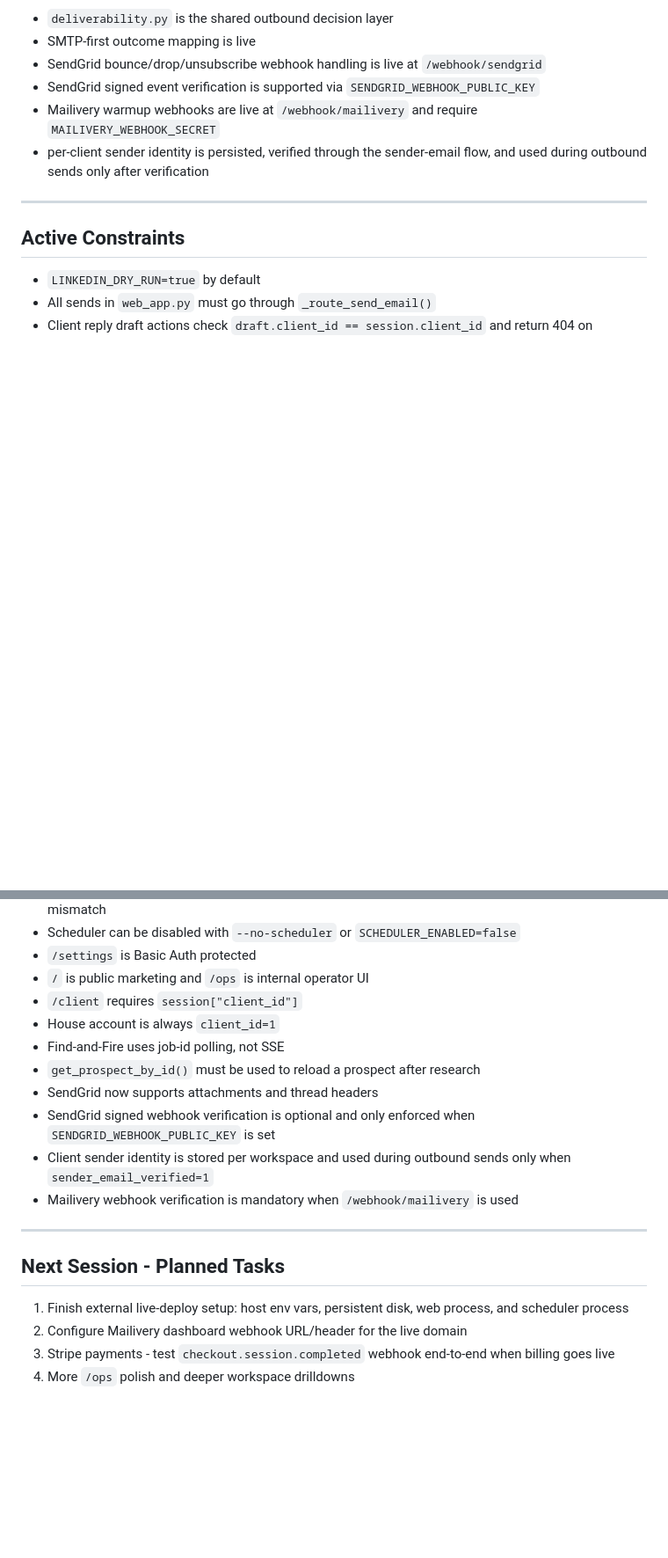
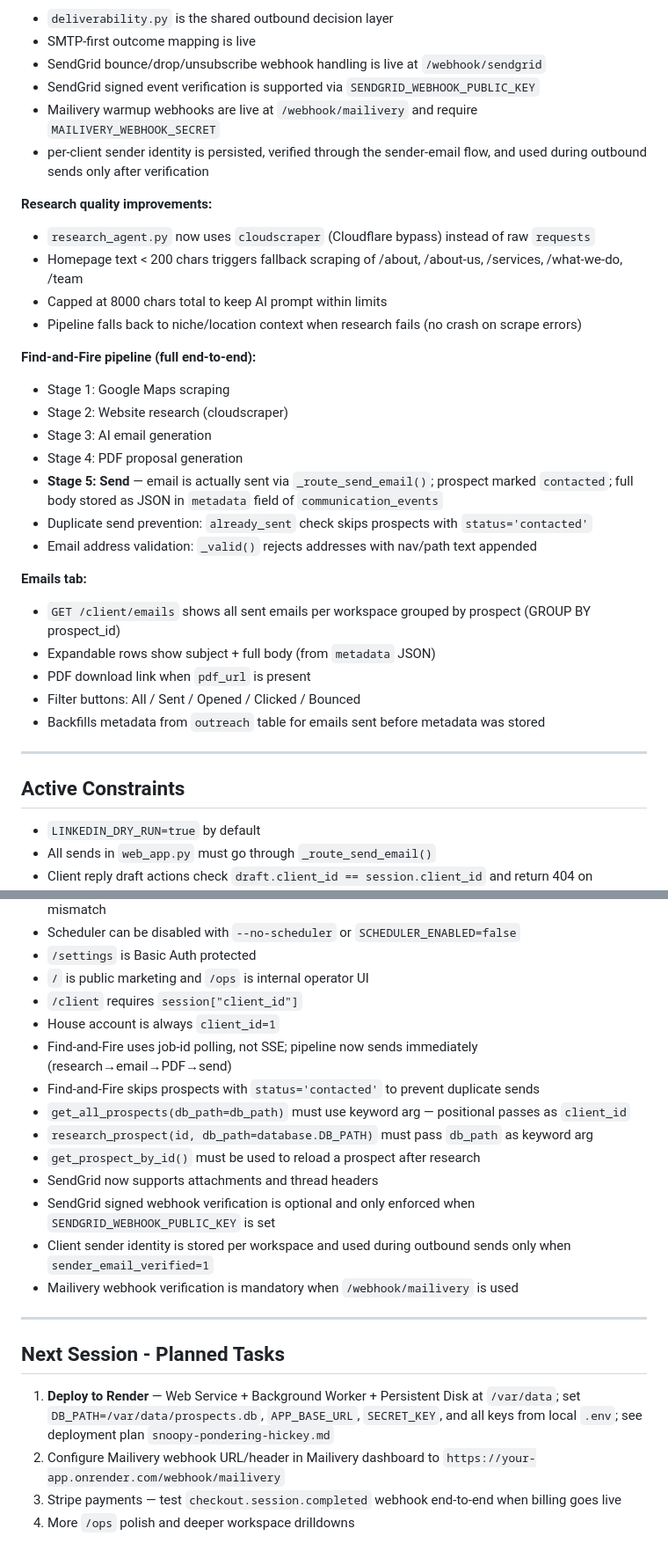
Before and after one commit to rz0500/Ai-outreach, a Markdown page: agent.md, 2 parts joined by grey strips. Shown at 88% size. Drawn GitHub-style; blank space fills up the shorter version.

Commit message:
Update CLAUDE.md, agent.md, memory.md — reflect deploy-ready state
Co-Authored-By: Claude Sonnet 4.6 <noreply@anthropic.com>

```diff
--- a/agent.md
+++ b/agent.md
@@ -44,6 +45,28 @@ The application has been successfully rebranded to **OutreachEmpower**. The UI h
 - Mailivery warmup webhooks are live at `/webhook/mailivery` and require `MAILIVERY_WEBHOOK_SECRET`
 - per-client sender identity is persisted, verified through the sender-email flow, and used during outbound sends only after verification
 
+**Research quality improvements:**
+- `research_agent.py` now uses `cloudscraper` (Cloudflare bypass) instead of raw `requests`
+- Homepage text < 200 chars triggers fallback scraping of /about, /about-us, /services, /what-we-do, /team
+- Capped at 8000 chars total to keep AI prompt within limits
+- Pipeline falls back to niche/location context when research fails (no crash on scrape errors)
+
+**Find-and-Fire pipeline (full end-to-end):**
+- Stage 1: Google Maps scraping
+- Stage 2: Website research (cloudscraper)
+- Stage 3: AI email generation
+- Stage 4: PDF proposal generation
+- **Stage 5: Send** — email is actually sent via `_route_send_email()`; prospect marked `contacted`; full body stored as JSON in `metadata` field of `communication_events`
+- Duplicate send prevention: `already_sent` check skips prospects with `status='contacted'`
+- Email address validation: `_valid()` rejects addresses with nav/path text appended
+
+**Emails tab:**
+- `GET /client/emails` shows all sent emails per workspace grouped by prospect (GROUP BY prospect_id)
+- Expandable rows show subject + full body (from `metadata` JSON)
+- PDF download link when `pdf_url` is present
+- Filter buttons: All / Sent / Opened / Clicked / Bounced
+- Backfills metadata from `outreach` table for emails sent before metadata was stored
+
 ---
 
 ## Active Constraints
@@ -56,7 +79,10 @@ The application has been successfully rebranded to **OutreachEmpower**. The UI h
 - `/` is public marketing and `/ops` is internal operator UI
 - `/client` requires `session["client_id"]`
 - House account is always `client_id=1`
-- Find-and-Fire uses job-id polling, not SSE
+- Find-and-Fire uses job-id polling, not SSE; pipeline now sends immediately (research→email→PDF→send)
+- Find-and-Fire skips prospects with `status='contacted'` to prevent duplicate sends
+- `get_all_prospects(db_path=db_path)` must use keyword arg — positional passes as `client_id`
+- `research_prospect(id, db_path=database.DB_PATH)` must pass `db_path` as keyword arg
 - `get_prospect_by_id()` must be used to reload a prospect after research
 - SendGrid now supports attachments and thread headers
 - SendGrid signed webhook verification is optional and only enforced when `SENDGRID_WEBHOOK_PUBLIC_KEY` is set
@@ -67,7 +93,7 @@ The application has been successfully rebranded to **OutreachEmpower**. The UI h
 
 ## Next Session - Planned Tasks
 
-1. Finish external live-deploy setup: host env vars, persistent disk, web process, and scheduler process
-2. Configure Mailivery dashboard webhook URL/header for the live domain
-3. Stripe payments - test `checkout.session.completed` webhook end-to-end when billing goes live
+1. **Deploy to Render** — Web Service + Background Worker + Persistent Disk at `/var/data`; set `DB_PATH=/var/data/prospects.db`, `APP_BASE_URL`, `SECRET_KEY`, and all keys from local `.env`; see deployment plan `snoopy-pondering-hickey.md`
+2. Configure Mailivery webhook URL/header in Mailivery dashboard to `https://your-app.onrender.com/webhook/mailivery`
+3. Stripe payments — test `checkout.session.completed` webhook end-to-end when billing goes live
 4. More `/ops` polish and deeper workspace drilldowns
```
Also changed, not shown: other parts of agent.md (+2 -1 lines), CLAUDE.md (+5 -5 lines), memory.md (+13 -2 lines).
